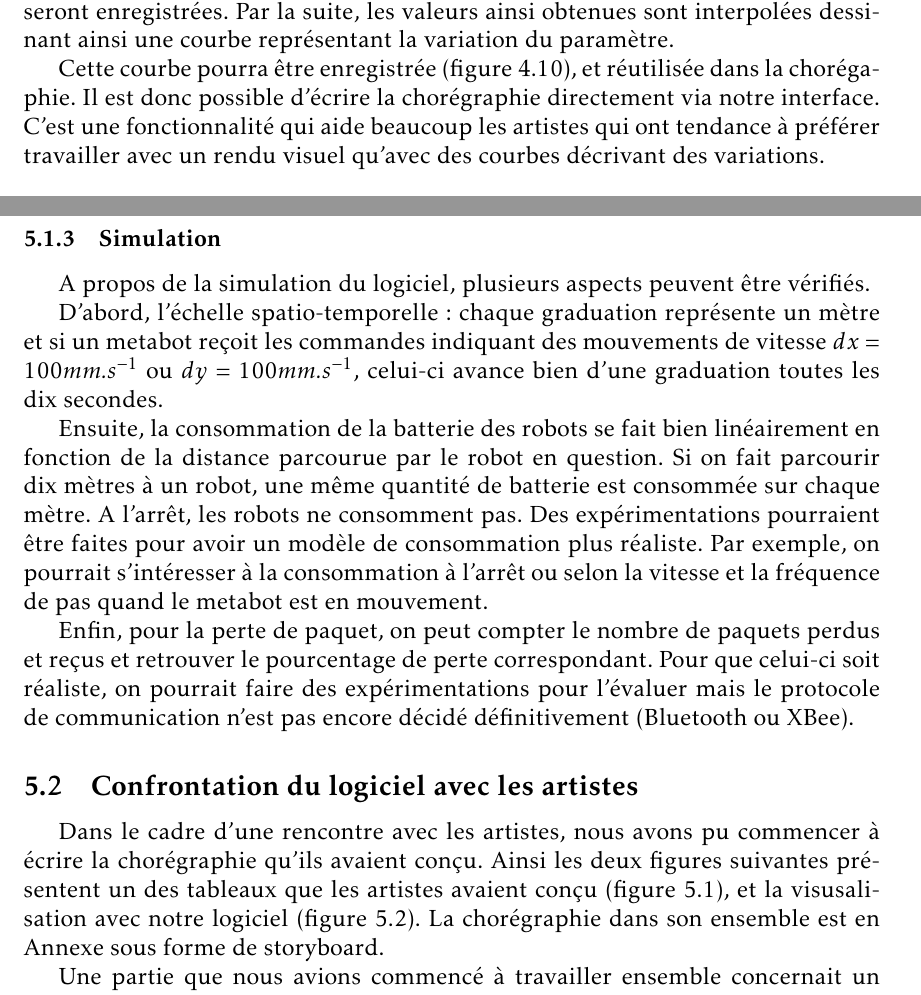
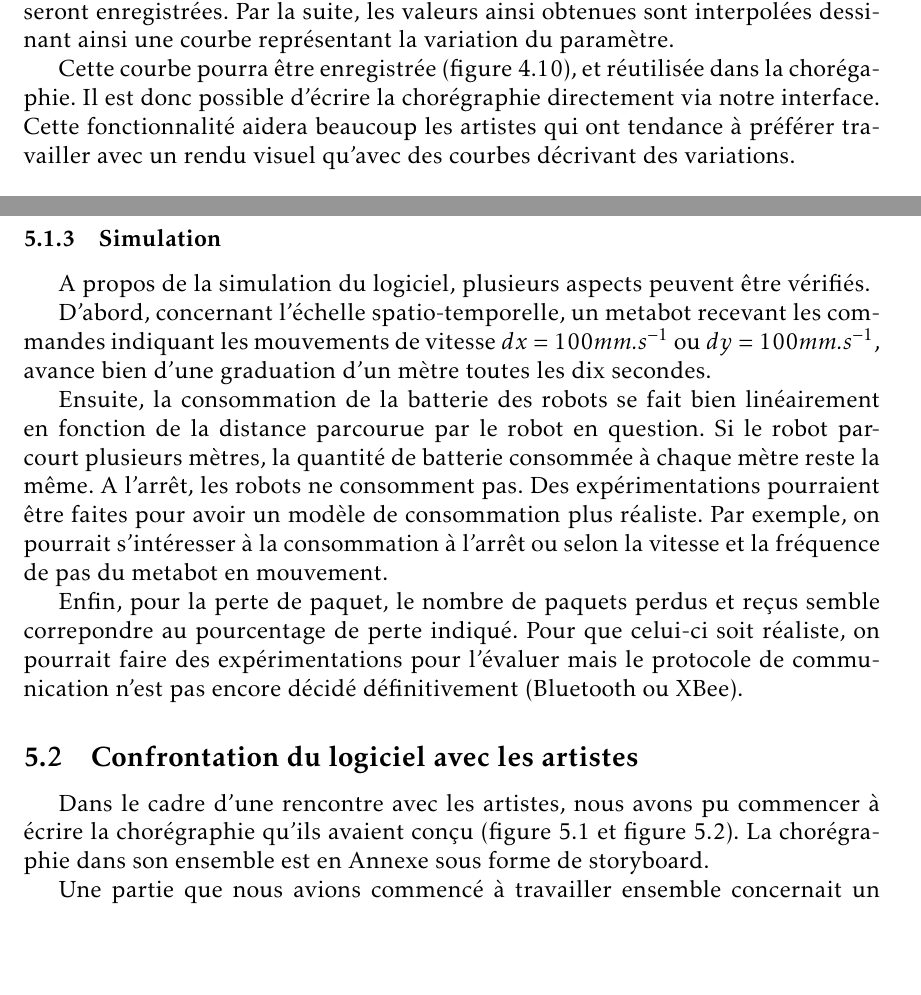
Before and after one commit to mpaillassa/rapport_robot, a LaTeX document (rapport_final.tex, which reads archi_imple.tex, eval.tex): two parts of pages 17 and 21 of 30 before the commit and two parts of pages 17 and 21 of 29 after it, joined at a grey line, cut so that both start at the same text, the shorter picture padded with empty space. Compiled offline with pdfLaTeX.

Commit message:
mise en page

```diff
--- a/archi_imple.tex
+++ b/archi_imple.tex
@@ -119,7 +119,7 @@ L'intégration de cette communication bi-directionnelle a permis de donner lieu
 
 Ainsi, en lancant l'enregistrement d'un paramètre dans i-score, toutes les modifications apportées à ce paramètre via l'interface de notre logiciel avec le slider seront enregistrées. Par la suite, les valeurs ainsi obtenues sont interpolées dessinant ainsi une courbe représentant la variation du paramètre.
 
-Cette courbe pourra être enregistrée (figure \ref{record}), et réutilisée dans la chorégaphie. Il est donc possible d'écrire la chorégraphie directement via notre interface. C'est une fonctionnalité qui aide beaucoup les artistes qui ont tendance à préférer travailler avec un rendu visuel qu'avec des courbes décrivant des variations.
+Cette courbe pourra être enregistrée (figure \ref{record}), et réutilisée dans la chorégaphie. Il est donc possible d'écrire la chorégraphie directement via notre interface. Cette fonctionnalité aidera beaucoup les artistes qui ont tendance à préférer travailler avec un rendu visuel qu'avec des courbes décrivant des variations.
 
 \begin{figure}[H]
 \centering
--- a/eval.tex
+++ b/eval.tex
@@ -32,15 +32,15 @@ Par ailleurs, comme simulationRainOfMusic a un taux de rafraîchissement plus é
 
 A propos de la simulation du logiciel, plusieurs aspects peuvent être vérifiés.
 
-D'abord, l'échelle spatio-temporelle : chaque graduation représente un mètre et si un metabot reçoit les commandes indiquant des mouvements de vitesse $dx=100 mm.s^{-1}$ ou $dy=100 mm.s^{-1}$, celui-ci avance bien d'une graduation toutes les dix secondes.
+D'abord, concernant l'échelle spatio-temporelle, un metabot recevant les commandes indiquant les mouvements de vitesse $dx=100 mm.s^{-1}$ ou $dy=100 mm.s^{-1}$, avance bien d'une graduation d'un mètre toutes les dix secondes.
 
-Ensuite, la consommation de la batterie des robots se fait bien linéairement en fonction de la distance parcourue par le robot en question. Si on fait parcourir dix mètres à un robot, une même quantité de batterie est consommée sur chaque mètre. A l'arrêt, les robots ne consomment pas. Des expérimentations pourraient être faites pour avoir un modèle de consommation plus réaliste. Par exemple, on pourrait s'intéresser à la consommation à l'arrêt ou selon la vitesse et la fréquence de pas quand le metabot est en mouvement.
+Ensuite, la consommation de la batterie des robots se fait bien linéairement en fonction de la distance parcourue par le robot en question. Si le robot parcourt plusieurs mètres, la quantité de batterie consommée à chaque mètre reste la même. A l'arrêt, les robots ne consomment pas. Des expérimentations pourraient être faites pour avoir un modèle de consommation plus réaliste. Par exemple, on pourrait s'intéresser à la consommation à l'arrêt ou selon la vitesse et la fréquence de pas du metabot en mouvement.
 
-Enfin, pour la perte de paquet, on peut compter le nombre de paquets perdus et reçus et retrouver le pourcentage de perte correspondant. Pour que celui-ci soit réaliste, on pourrait faire des expérimentations pour l'évaluer mais le protocole de communication n'est pas encore décidé définitivement (Bluetooth ou XBee).
+Enfin, pour la perte de paquet, le nombre de paquets perdus et reçus semble correpondre au pourcentage de perte indiqué. Pour que celui-ci soit réaliste, on pourrait faire des expérimentations pour l'évaluer mais le protocole de communication n'est pas encore décidé définitivement (Bluetooth ou XBee).
 
 \subsection{Confrontation du logiciel avec les artistes}
 
-Dans le cadre d'une rencontre avec les artistes, nous avons pu commencer à écrire la chorégraphie qu'ils avaient conçu. Ainsi les deux figures suivantes présentent un des tableaux que les artistes avaient conçu (figure \ref{chore}), et la visusalisation avec notre logiciel (figure \ref{reveil}). La chorégraphie dans son ensemble est en Annexe sous forme de storyboard.
+Dans le cadre d'une rencontre avec les artistes, nous avons pu commencer à écrire la chorégraphie qu'ils avaient conçu (figure \ref{chore} et figure \ref{reveil}).  La chorégraphie dans son ensemble est en Annexe sous forme de storyboard.
 
 Une partie que nous avions commencé à travailler ensemble concernait un des derniers tableaux de la chorégraphie : la ronde que les robots font tout en s'arrêtant quelque fois pour tourner sur eux-mêmes. Pour cela, il fallait définir deux vitesses angulaires et un vecteur de déplacement pour que le robot puisse tourner en cercle et sur lui-même. La réalisation de ce mouvement s'est faite avec i-score et notre interface permettait de vérifier rapidement le résultat.
 
```
